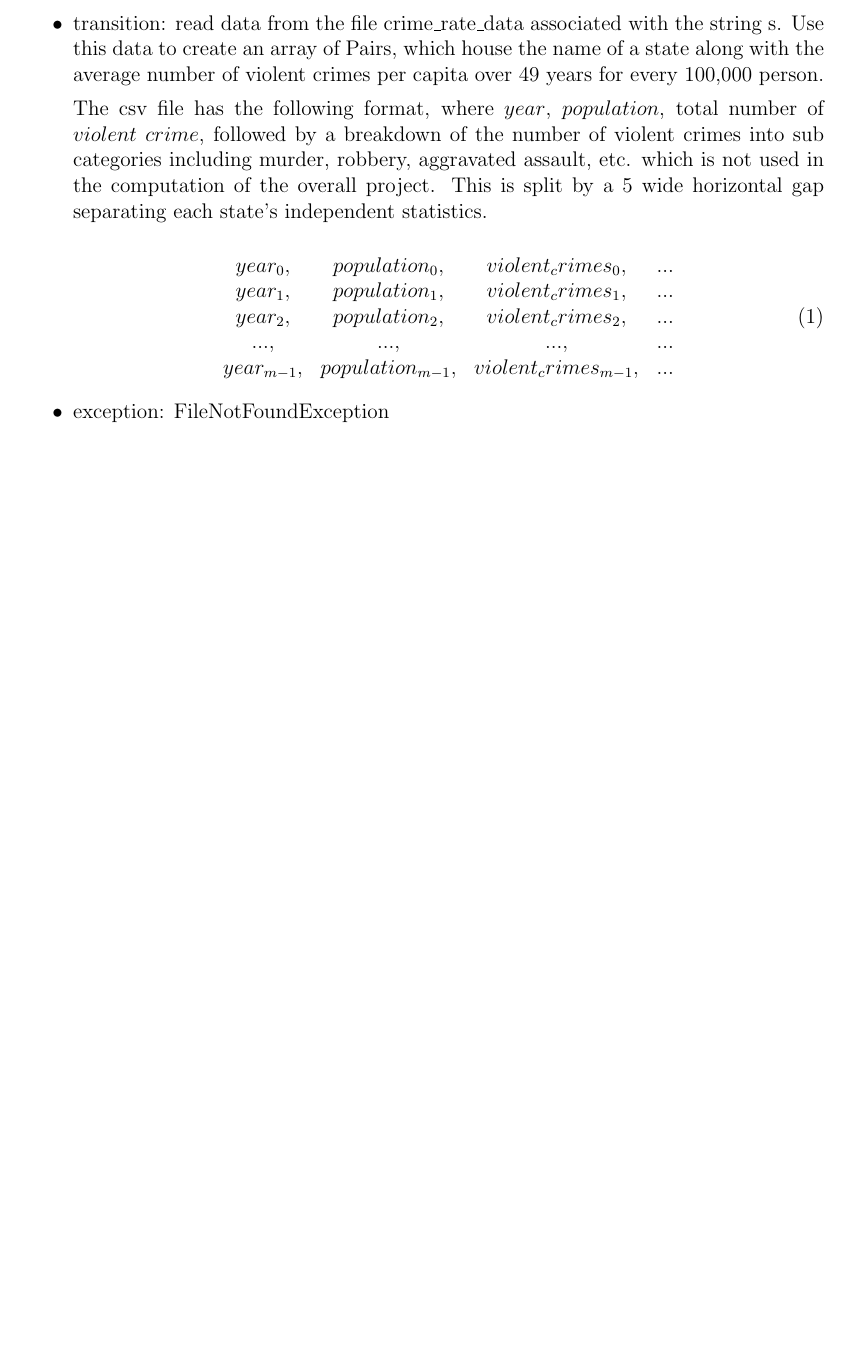
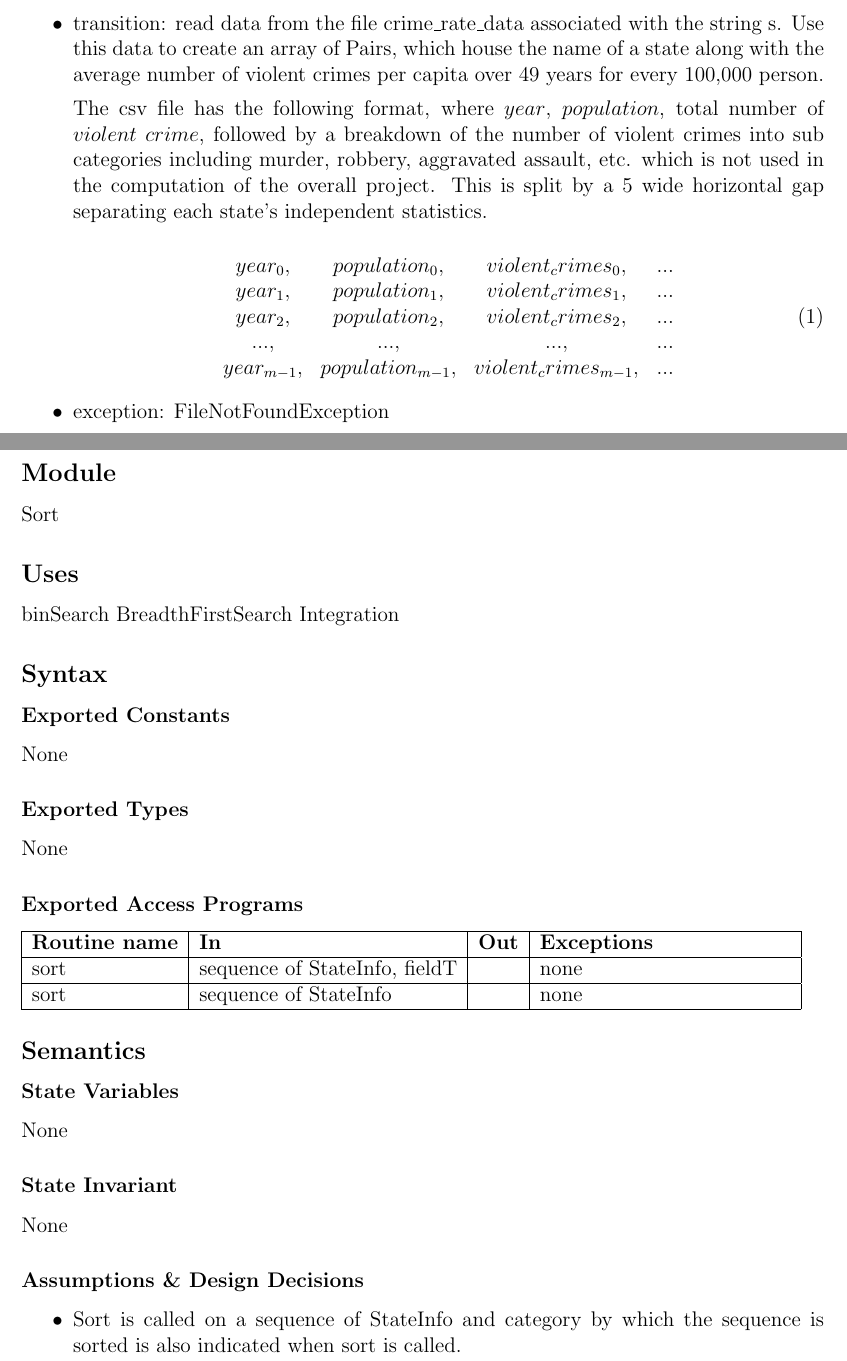
Before and after one commit to TahaKhan8899/Smart-Estate, a LaTeX document (MIS/ConnorSpec.tex): part of page 9 of 9 before the commit and two parts of pages 9 and 10 of 11 after it, the two joined at a grey line, cut so that both start at the same text, the shorter picture padded with empty space. Compiled offline with pdfLaTeX.

Commit message:
added sort spec

```diff
--- a/MIS/ConnorSpec.tex
+++ b/MIS/ConnorSpec.tex
@@ -374,3 +374,50 @@ The input file will match the given specification.
 
 \item exception: FileNotFoundException
 \end{itemize}
+\newpage
+\subsection*{Module}
+
+Sort
+
+\subsection* {Uses}
+
+binSearch
+BreadthFirstSearch
+Integration
+
+\subsection* {Syntax}
+
+\subsubsection* {Exported Constants}
+
+None
+
+\subsubsection* {Exported Types}
+
+None
+
+\subsubsection* {Exported Access Programs}
+
+\begin{tabular}{| l | l | l | p{5cm} |}
+\hline
+\textbf{Routine name} & \textbf{In} & \textbf{Out} & \textbf{Exceptions}\\
+\hline
+sort & sequence of StateInfo, fieldT &  & none\\
+\hline
+sort &  sequence of StateInfo & & none\\
+\hline
+\end{tabular}
+
+\subsection* {Semantics}
+
+\subsubsection* {State Variables}
+None
+
+\subsubsection* {State Invariant}
+
+None
+
+\subsubsection* {Assumptions \& Design Decisions}
+
+\begin{itemize}
+\item Sort is called on a sequence of StateInfo and category by which the sequence is sorted is also indicated when sort is called.
+\end{itemize}
```
Also changed, not shown: MIS/ConnorSpec.pdf, MIS/ConnorSpec.tex (14 more changed lines), 8 other files.
